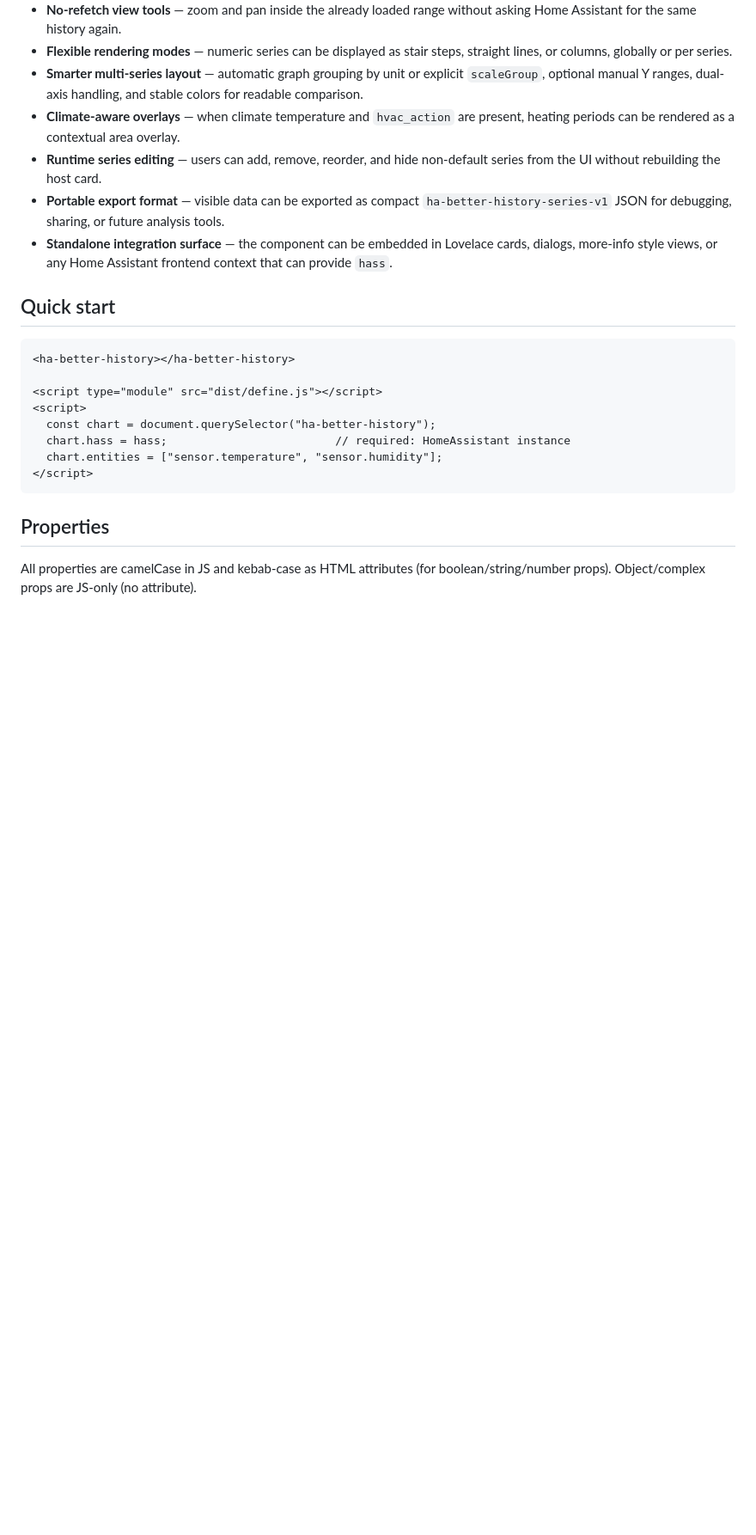
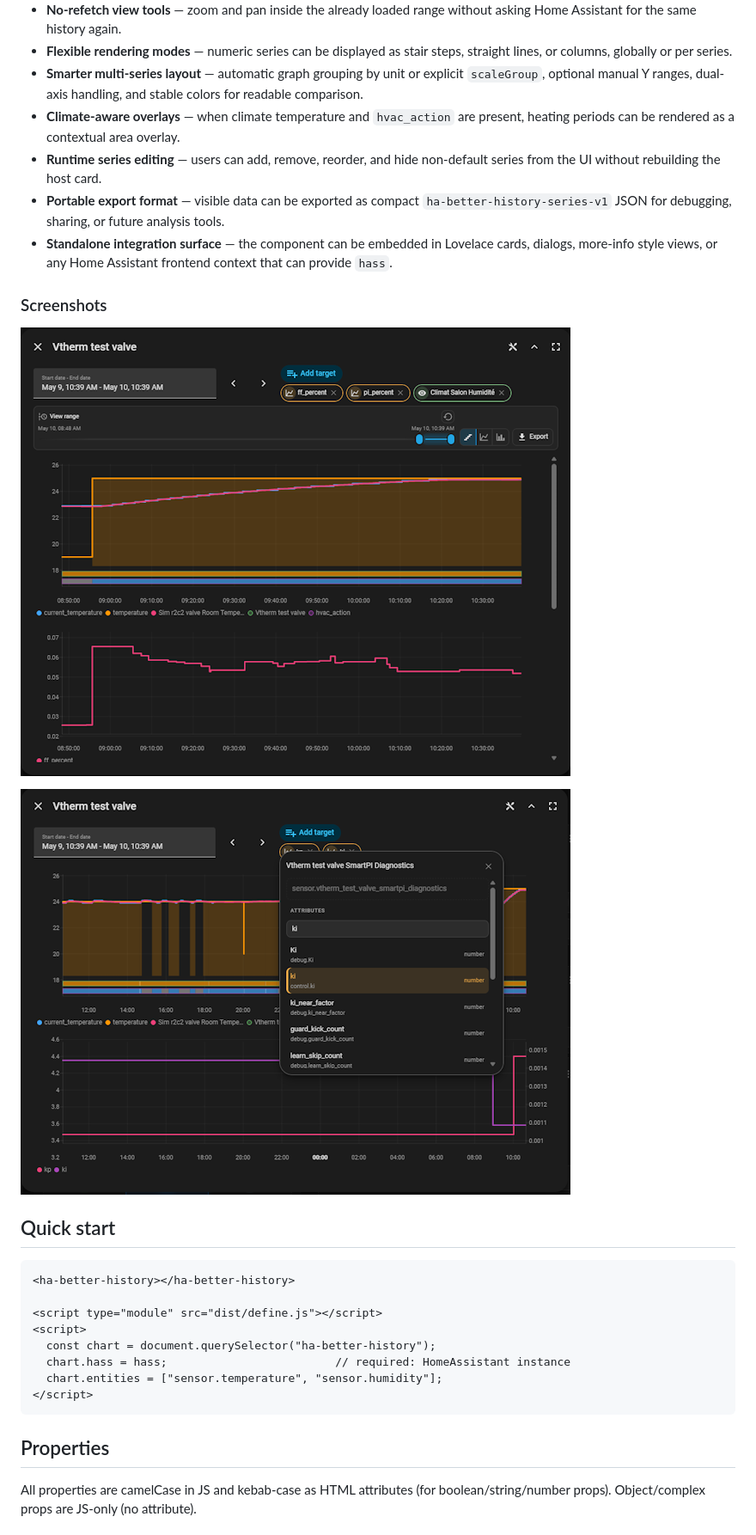
Before and after one commit to KipK/ha-better-history, a Markdown page: README.md, the part around the change. Shown at 86% size. Drawn GitHub-style; pictures changed too: assets/screens/picker.png (added), assets/screens/tools.png (added); blank space fills up the shorter version.

```diff
--- a/README.md
+++ b/README.md
@@ -20,6 +20,12 @@ Standalone web component for Home Assistant history charts. Built with **Lit 3**
 - **Runtime series editing** — users can add, remove, reorder, and hide non-default series from the UI without rebuilding the host card.
 - **Portable export format** — visible data can be exported as compact `ha-better-history-series-v1` JSON for debugging, sharing, or future analysis tools.
 - **Standalone integration surface** — the component can be embedded in Lovelace cards, dialogs, more-info style views, or any Home Assistant frontend context that can provide `hass`.
+
+### Screenshots
+
+![ha-better-history viewer tools with chart zoom and display controls](assets/screens/tools.png)
+
+![ha-better-history entity and attribute picker with searchable nested attributes](assets/screens/picker.png)
 
 ## Quick start
 
```
